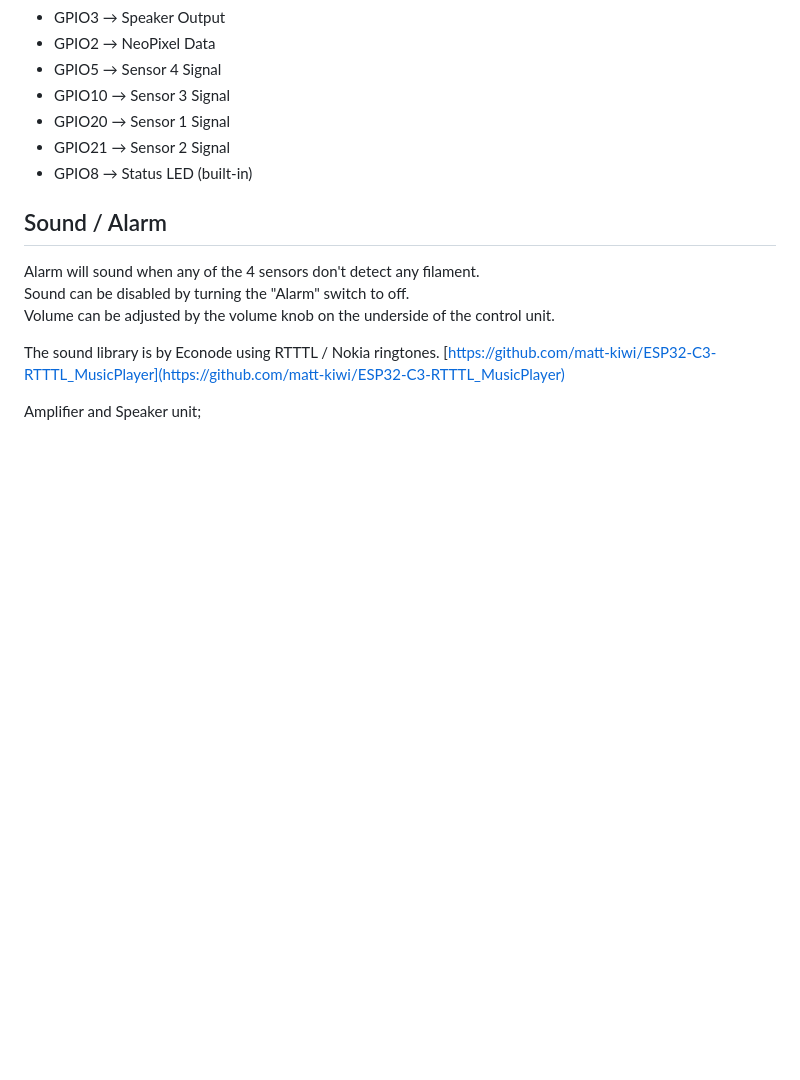
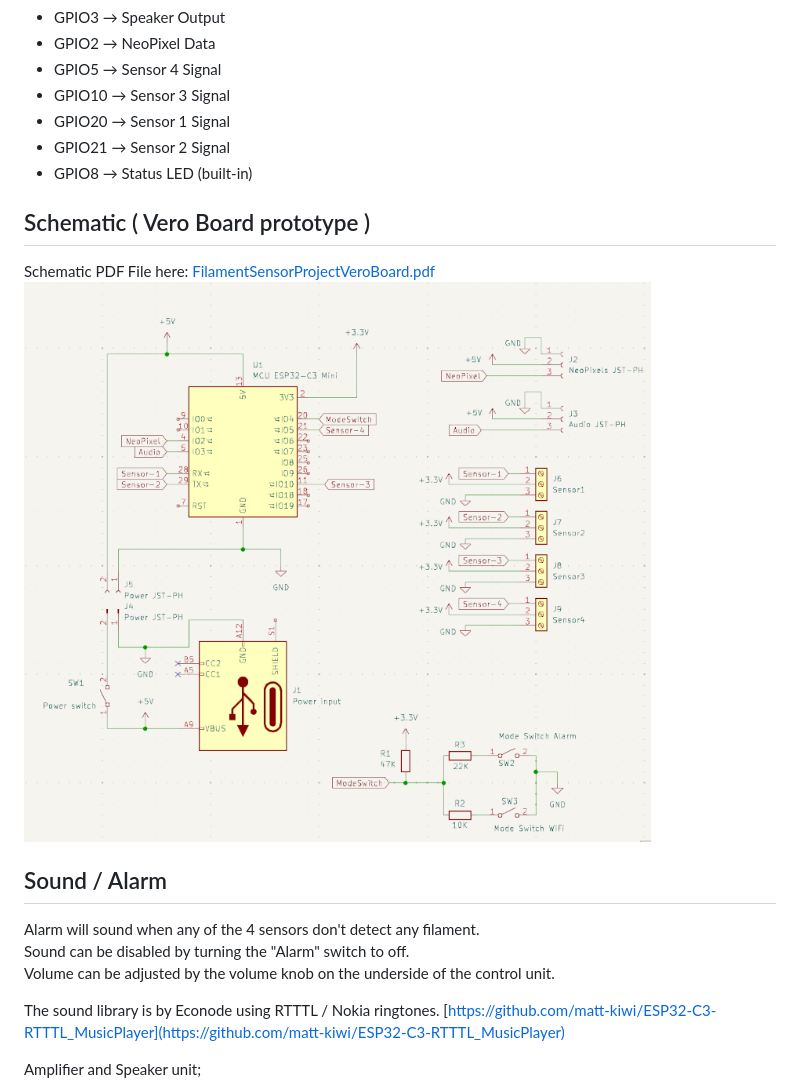
Before and after one commit to matt-kiwi/FilamentSensor, a Markdown page: README.md, the part around the change. Rendered like a GitHub page; pictures changed too: images/FilamentControlerVeroBoardSchematic.png (added); blank space fills up the shorter version.

Commit message:
Added Vero Board Shematic

```diff
--- a/README.md
+++ b/README.md
@@ -75,6 +75,11 @@ CONNECTIONS:
 - GPIO21 → Sensor 2 Signal
 - GPIO8 → Status LED (built-in)
 
+## Schematic ( Vero Board prototype )
+
+Schematic PDF File here: [FilamentSensorProjectVeroBoard.pdf](docs/FilamentSensorProjectVeroBoard.pdf)<br />
+![Board Schematic](images/FilamentControlerVeroBoardSchematic.png)
+
 ## Sound / Alarm
 
 Alarm will sound when any of the 4 sensors don't detect any filament.<br />
```
Also changed, not shown: 3 other files.
